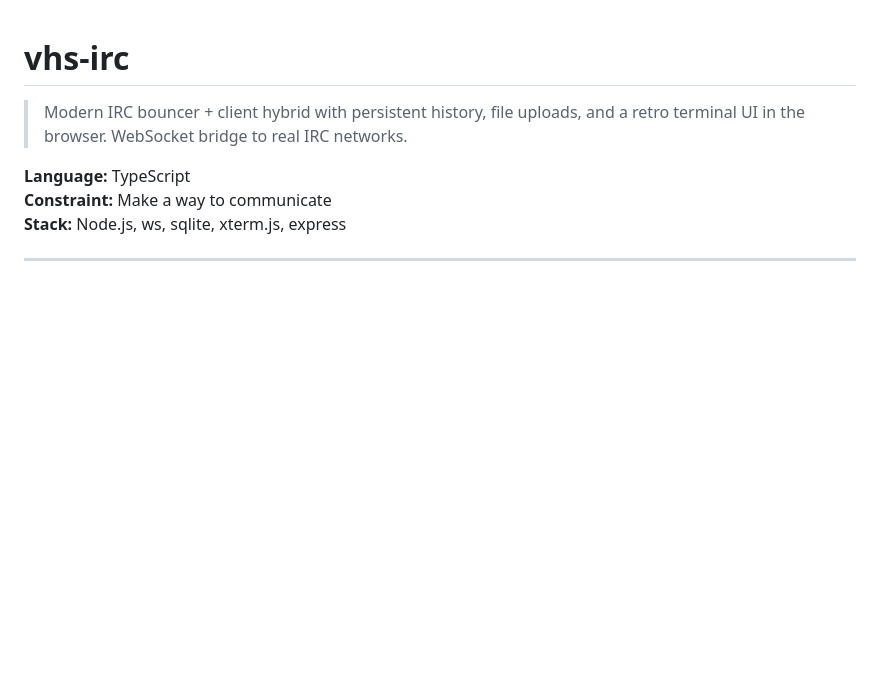
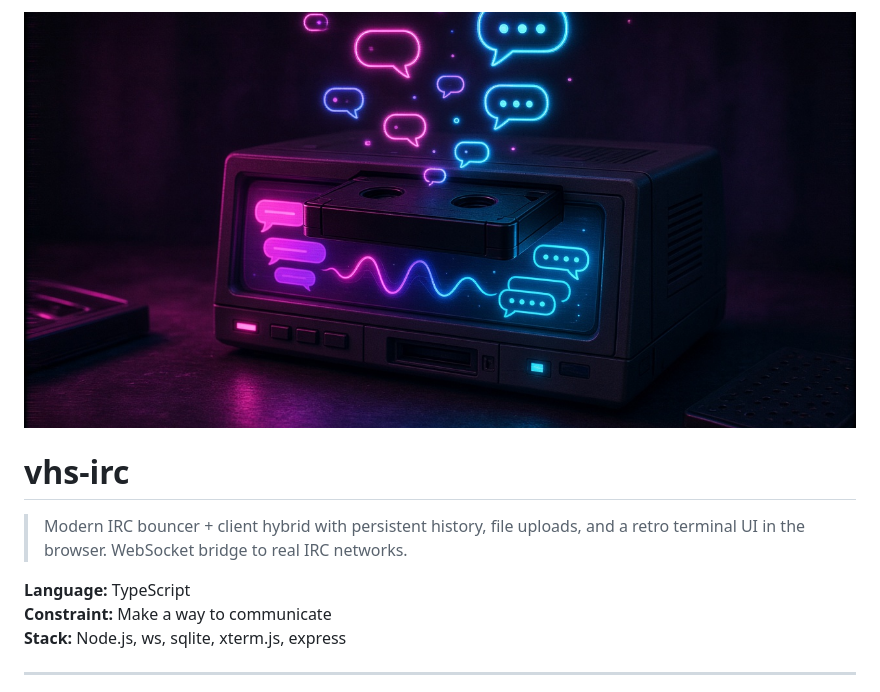
Before and after one commit to synthalorian/vhs-irc, a Markdown page: README.md, the part around the change. Rendered like a GitHub page; pictures changed too: .github/preview.png (added); blank space fills up the shorter version.

Commit message:
Add repo preview image

```diff
--- a/README.md
+++ b/README.md
@@ -1,3 +1,5 @@
+![vhs-irc](.github/preview.png)
+
 # vhs-irc
 
 > Modern IRC bouncer + client hybrid with persistent history, file uploads, and a retro terminal UI in the browser. WebSocket bridge to real IRC networks.
```
